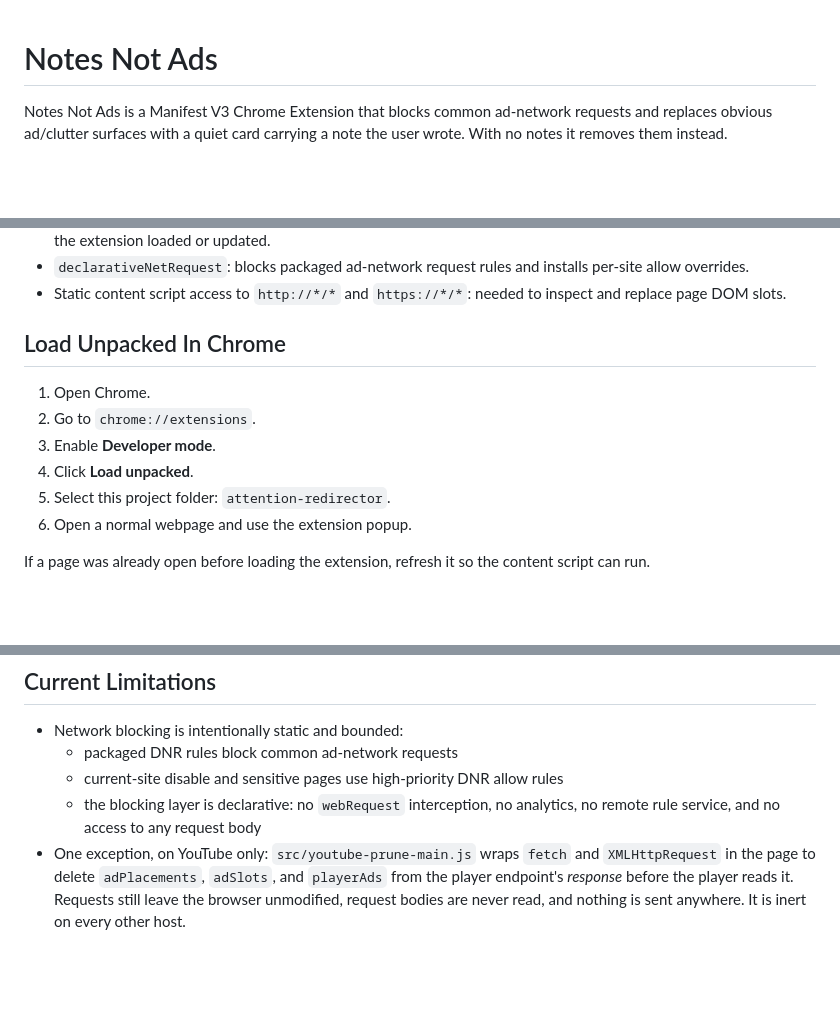
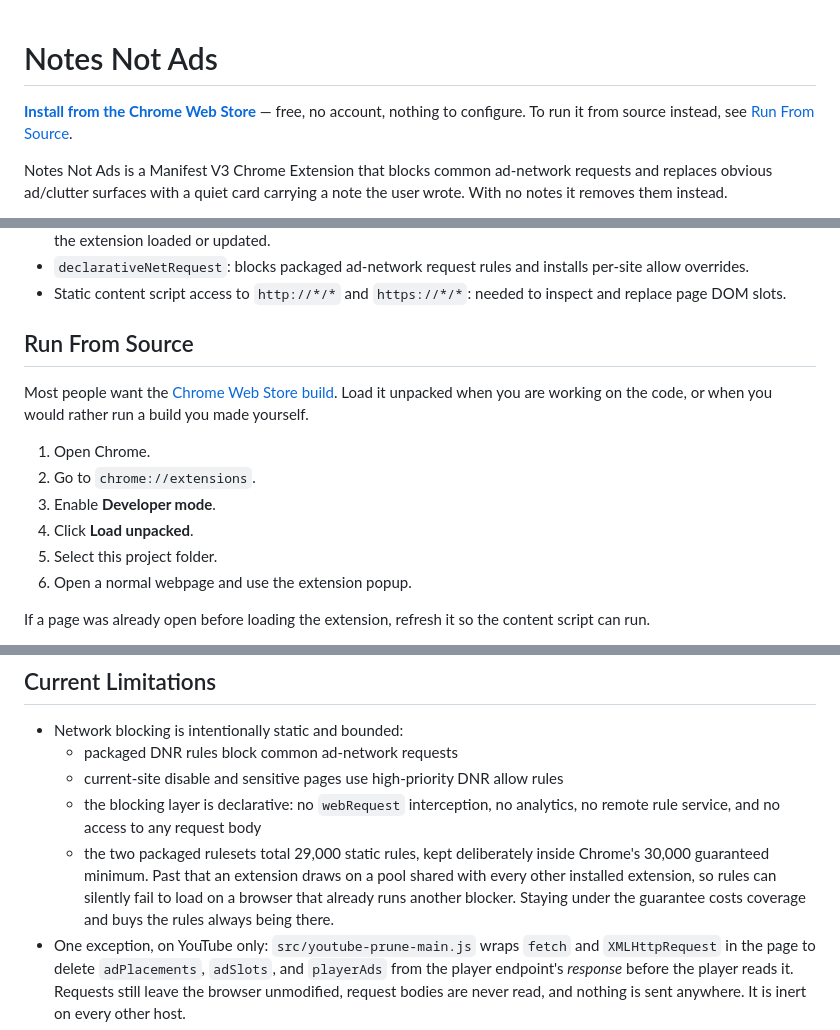
Before and after one commit to Kyi101/notes-not-ads, a Markdown page: README.md, 3 parts joined by grey strips. Drawn GitHub-style; blank space fills up the shorter version.

Commit message:
docs: lead with the Web Store install, record the DNR budget

```diff
--- a/README.md
+++ b/README.md
@@ -1,4 +1,6 @@
 # Notes Not Ads
+
+**[Install from the Chrome Web Store](https://chromewebstore.google.com/detail/notes-not-ads/jnmdcmeflkilbfihocdapoflejphdhce)** — free, no account, nothing to configure. To run it from source instead, see [Run From Source](#run-from-source).
 
 Notes Not Ads is a Manifest V3 Chrome Extension that blocks common ad-network requests and replaces obvious ad/clutter surfaces with a quiet card carrying a note the user wrote. With no notes it removes them instead.
 
@@ -86,13 +88,15 @@ from the site you are reading. Keep anything sensitive out of the rotation.
 - `declarativeNetRequest`: blocks packaged ad-network request rules and installs per-site allow overrides.
 - Static content script access to `http://*/*` and `https://*/*`: needed to inspect and replace page DOM slots.
 
-## Load Unpacked In Chrome
+## Run From Source
+
+Most people want the [Chrome Web Store build](https://chromewebstore.google.com/detail/notes-not-ads/jnmdcmeflkilbfihocdapoflejphdhce). Load it unpacked when you are working on the code, or when you would rather run a build you made yourself.
 
 1. Open Chrome.
 2. Go to `chrome://extensions`.
 3. Enable **Developer mode**.
 4. Click **Load unpacked**.
-5. Select this project folder: `attention-redirector`.
+5. Select this project folder.
 6. Open a normal webpage and use the extension popup.
 
 If a page was already open before loading the extension, refresh it so the content script can run.
@@ -289,6 +293,11 @@ The popup is the everyday control surface for global state, the current site, no
   - current-site disable and sensitive pages use high-priority DNR allow rules
   - the blocking layer is declarative: no `webRequest` interception, no analytics,
     no remote rule service, and no access to any request body
+  - the two packaged rulesets total 29,000 static rules, kept deliberately inside
+    Chrome's 30,000 guaranteed minimum. Past that an extension draws on a pool
+    shared with every other installed extension, so rules can silently fail to
+    load on a browser that already runs another blocker. Staying under the
+    guarantee costs coverage and buys the rules always being there.
 - One exception, on YouTube only: `src/youtube-prune-main.js` wraps `fetch` and
   `XMLHttpRequest` in the page to delete `adPlacements`, `adSlots`, and
   `playerAds` from the player endpoint's *response* before the player reads it.
```
Also changed, not shown: other parts of README.md (+0 -1 lines).
